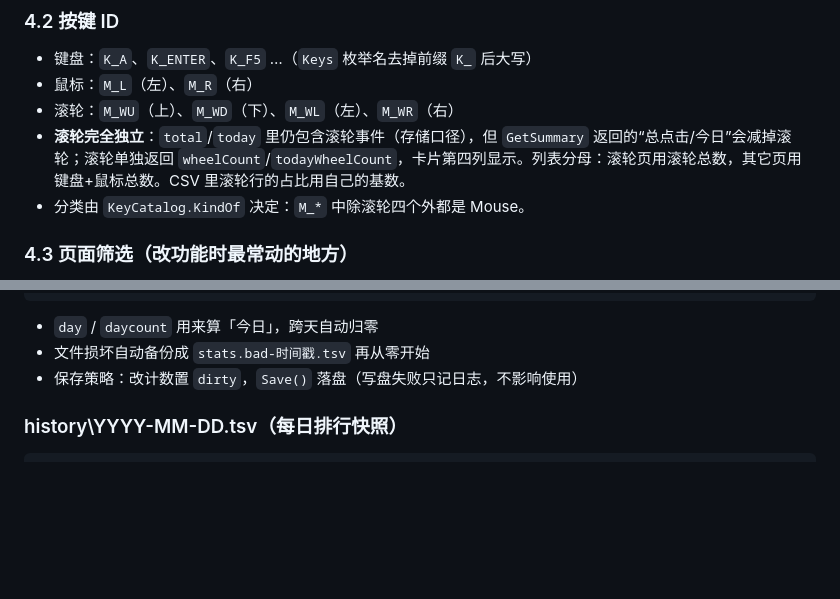
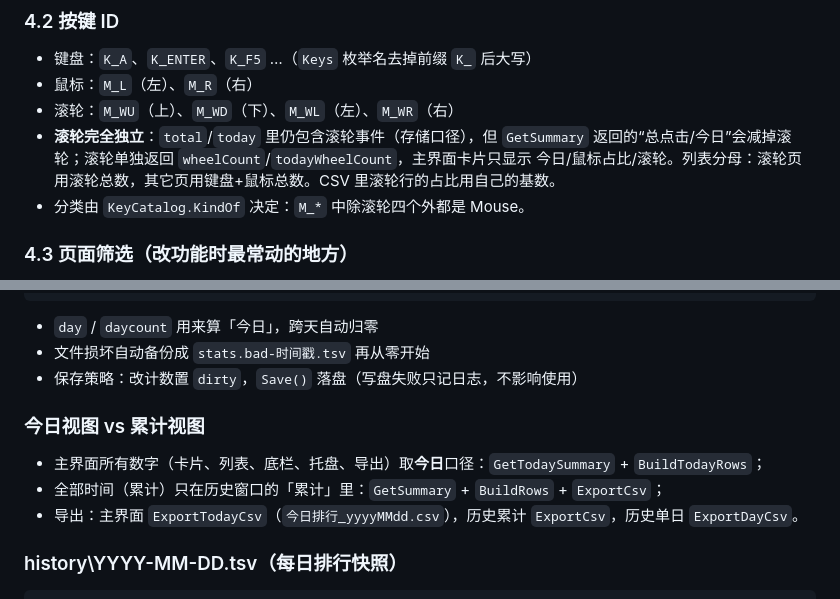
Before and after one commit to SZF1011/ClickCounter, a Markdown page: 开发说明.md, 2 parts joined by grey strips. GitHub-like rendering; blank space fills up the shorter version.

````diff
--- a/开发说明.md
+++ b/开发说明.md
@@ -94,7 +94,7 @@ mkdir -p build
 - 键盘：`K_A`、`K_ENTER`、`K_F5` …（`Keys` 枚举名去掉前缀 `K_` 后大写）
 - 鼠标：`M_L`（左）、`M_R`（右）
 - 滚轮：`M_WU`（上）、`M_WD`（下）、`M_WL`（左）、`M_WR`（右）
-- **滚轮完全独立**：`total`/`today` 里仍包含滚轮事件（存储口径），但 `GetSummary` 返回的“总点击/今日”会减掉滚轮；滚轮单独返回 `wheelCount`/`todayWheelCount`，卡片第四列显示。列表分母：滚轮页用滚轮总数，其它页用键盘+鼠标总数。CSV 里滚轮行的占比用自己的基数。
+- **滚轮完全独立**：`total`/`today` 里仍包含滚轮事件（存储口径），但 `GetSummary` 返回的“总点击/今日”会减掉滚轮；滚轮单独返回 `wheelCount`/`todayWheelCount`，主界面卡片只显示 今日/鼠标占比/滚轮。列表分母：滚轮页用滚轮总数，其它页用键盘+鼠标总数。CSV 里滚轮行的占比用自己的基数。
 - 分类由 `KeyCatalog.KindOf` 决定：`M_*` 中除滚轮四个外都是 Mouse。
 
 ### 4.3 页面筛选（改功能时最常动的地方）
@@ -134,6 +134,11 @@ M_WU<TAB>37
 - `day` / `daycount` 用来算「今日」，跨天自动归零
 - 文件损坏自动备份成 `stats.bad-时间戳.tsv` 再从零开始
 - 保存策略：改计数置 `dirty`，`Save()` 落盘（写盘失败只记日志，不影响使用）
+
+### 今日视图 vs 累计视图
+- 主界面所有数字（卡片、列表、底栏、托盘、导出）取**今日**口径：`GetTodaySummary` + `BuildTodayRows`；
+- 全部时间（累计）只在历史窗口的「累计」里：`GetSummary` + `BuildRows` + `ExportCsv`；
+- 导出：主界面 `ExportTodayCsv`（`今日排行_yyyyMMdd.csv`），历史累计 `ExportCsv`，历史单日 `ExportDayCsv`。
 
 ### history\YYYY-MM-DD.tsv（每日排行快照）
 ```
````
Also changed, not shown: README.md (+3 -3 lines), docs/history.png, docs/screenshot.png, 7 other files.
